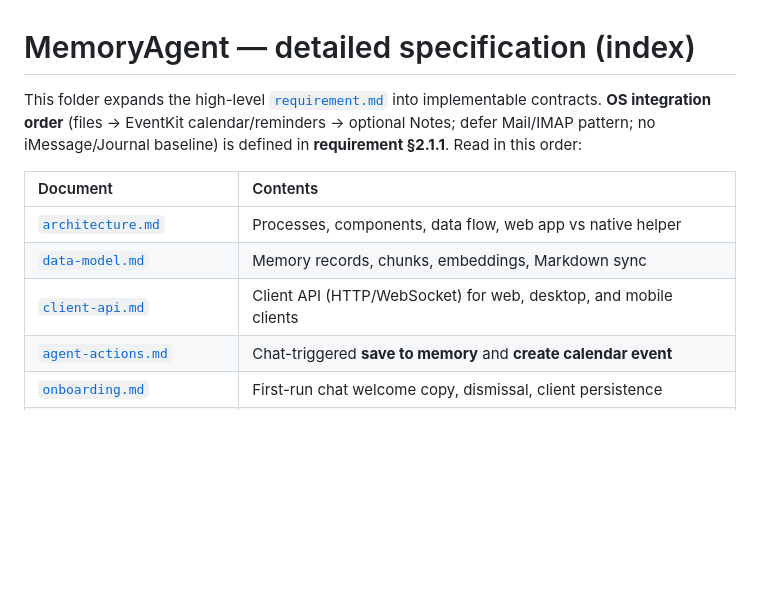
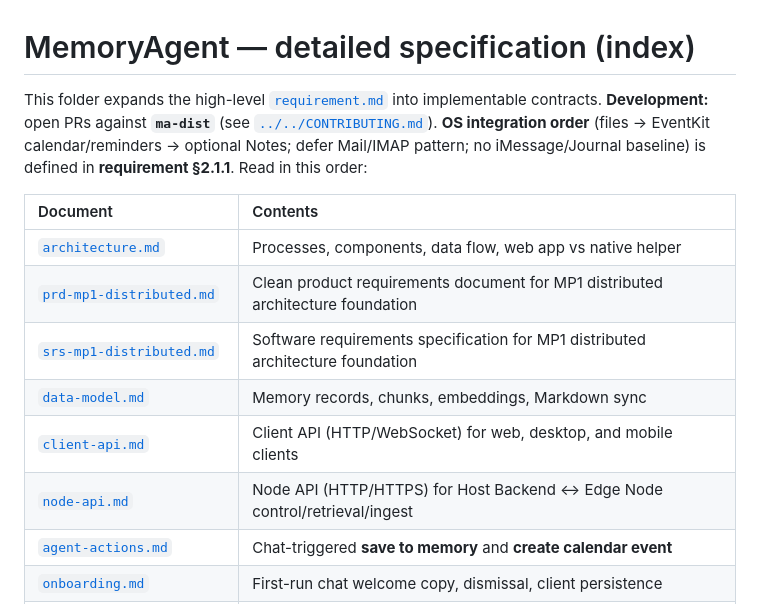
Before and after one commit to hanwook-cho/MemoryAgent, a Markdown page: docs/spec/README.md, the part around the change. Drawn GitHub-style; blank space fills up the shorter version.

Commit message:
docs: default pull request target is ma-dist
Add CONTRIBUTING.md with PR base branch policy; link from README and docs/spec index.

Made-with: Cursor

```diff
--- a/docs/spec/README.md
+++ b/docs/spec/README.md
@@ -1,12 +1,15 @@
 # MemoryAgent — detailed specification (index)
 
-This folder expands the high-level [`requirement.md`](../../requirement.md) into implementable contracts. **OS integration order** (files → EventKit calendar/reminders → optional Notes; defer Mail/IMAP pattern; no iMessage/Journal baseline) is defined in **requirement §2.1.1**. Read in this order:
+This folder expands the high-level [`requirement.md`](../../requirement.md) into implementable contracts. **Development:** open PRs against **`ma-dist`** (see [`../../CONTRIBUTING.md`](../../CONTRIBUTING.md)). **OS integration order** (files → EventKit calendar/reminders → optional Notes; defer Mail/IMAP pattern; no iMessage/Journal baseline) is defined in **requirement §2.1.1**. Read in this order:
 
 | Document | Contents |
 | :--- | :--- |
 | [`architecture.md`](architecture.md) | Processes, components, data flow, web app vs native helper |
+| [`prd-mp1-distributed.md`](prd-mp1-distributed.md) | Clean product requirements document for MP1 distributed architecture foundation |
+| [`srs-mp1-distributed.md`](srs-mp1-distributed.md) | Software requirements specification for MP1 distributed architecture foundation |
 | [`data-model.md`](data-model.md) | Memory records, chunks, embeddings, Markdown sync |
 | [`client-api.md`](client-api.md) | Client API (HTTP/WebSocket) for web, desktop, and mobile clients |
+| [`node-api.md`](node-api.md) | Node API (HTTP/HTTPS) for Host Backend ↔ Edge Node control/retrieval/ingest |
 | [`agent-actions.md`](agent-actions.md) | Chat-triggered **save to memory** and **create calendar event** |
 | [`onboarding.md`](onboarding.md) | First-run chat welcome copy, dismissal, client persistence |
 | [`permissions-matrix.md`](permissions-matrix.md) | macOS capabilities, when to ask, fallbacks |
```
Also changed, not shown: CONTRIBUTING.md (added, +18 -0 lines), README.md (+2 -0 lines).
